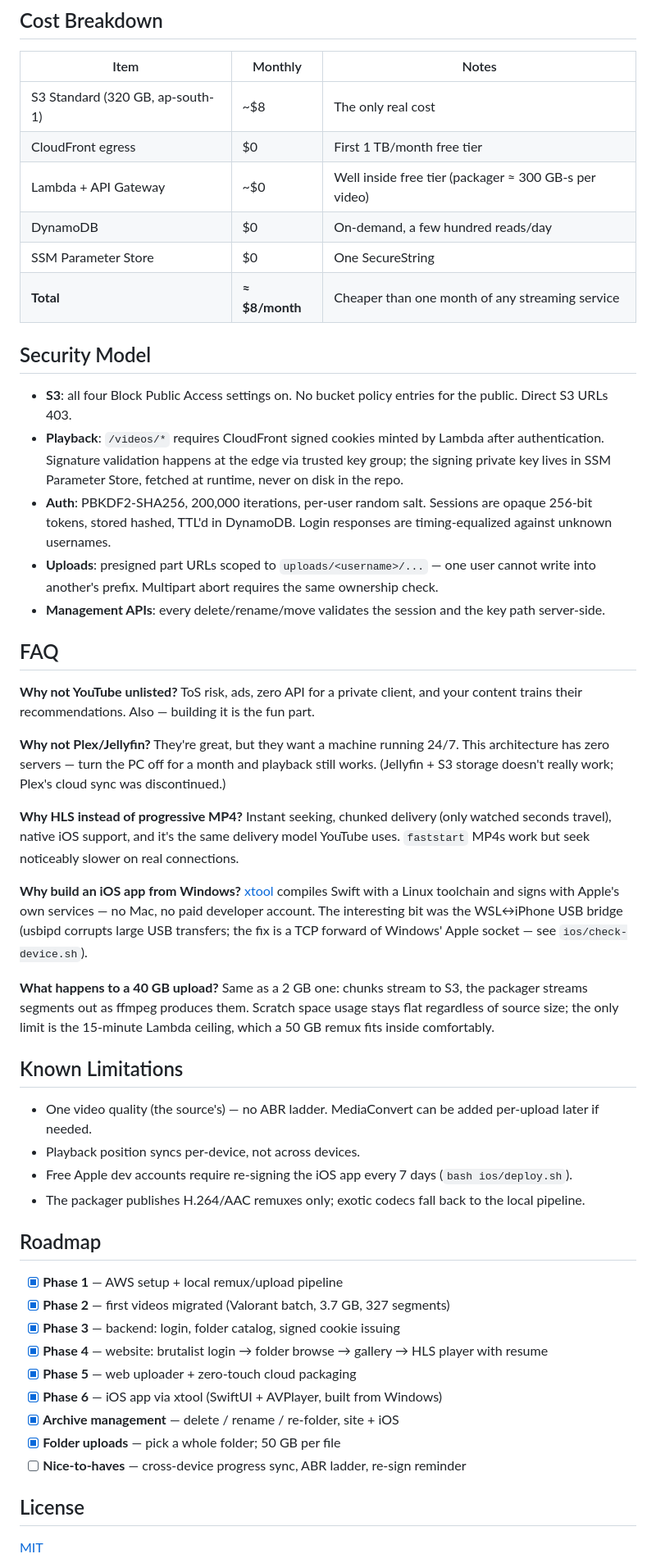
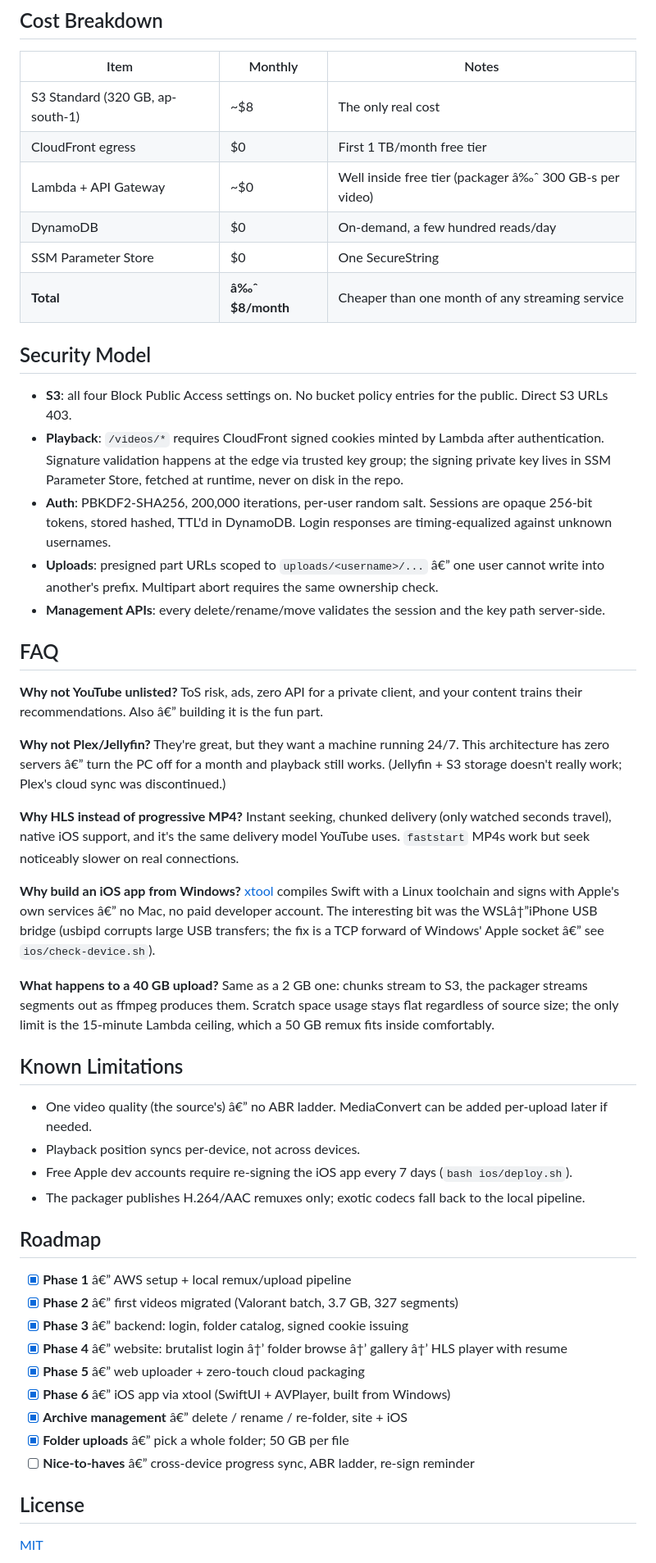
Before and after one commit to iamirtasam/3b-archive, a Markdown page: README.md, the part around one of its changes. Shown at 82% size. GitHub-like rendering.

```diff
--- a/README.md
+++ b/README.md
@@ -216,49 +216,49 @@ python backend\create_user.py <username> <password>
 |---|---|---|
 | S3 Standard (320 GB, ap-south-1) | ~$8 | The only real cost |
 | CloudFront egress | $0 | First 1 TB/month free tier |
-| Lambda + API Gateway | ~$0 | Well inside free tier (packager ≈ 300 GB-s per video) |
+| Lambda + API Gateway | ~$0 | Well inside free tier (packager â‰ˆ 300 GB-s per video) |
 | DynamoDB | $0 | On-demand, a few hundred reads/day |
 | SSM Parameter Store | $0 | One SecureString |
-| **Total** | **≈ $8/month** | Cheaper than one month of any streaming service |
+| **Total** | **â‰ˆ $8/month** | Cheaper than one month of any streaming service |
 
 ## Security Model
 
 - **S3**: all four Block Public Access settings on. No bucket policy entries for the public. Direct S3 URLs 403.
 - **Playback**: `/videos/*` requires CloudFront signed cookies minted by Lambda after authentication. Signature validation happens at the edge via trusted key group; the signing private key lives in SSM Parameter Store, fetched at runtime, never on disk in the repo.
 - **Auth**: PBKDF2-SHA256, 200,000 iterations, per-user random salt. Sessions are opaque 256-bit tokens, stored hashed, TTL'd in DynamoDB. Login responses are timing-equalized against unknown usernames.
-- **Uploads**: presigned part URLs scoped to `uploads/<username>/...` — one user cannot write into another's prefix. Multipart abort requires the same ownership check.
+- **Uploads**: presigned part URLs scoped to `uploads/<username>/...` â€” one user cannot write into another's prefix. Multipart abort requires the same ownership check.
 - **Management APIs**: every delete/rename/move validates the session and the key path server-side.
 
 ## FAQ
 
-**Why not YouTube unlisted?** ToS risk, ads, zero API for a private client, and your content trains their recommendations. Also — building it is the fun part.
+**Why not YouTube unlisted?** ToS risk, ads, zero API for a private client, and your content trains their recommendations. Also â€” building it is the fun part.
 
-**Why not Plex/Jellyfin?** They're great, but they want a machine running 24/7. This architecture has zero servers — turn the PC off for a month and playback still works. (Jellyfin + S3 storage doesn't really work; Plex's cloud sync was discontinued.)
+**Why not Plex/Jellyfin?** They're great, but they want a machine running 24/7. This architecture has zero servers â€” turn the PC off for a month and playback still works. (Jellyfin + S3 storage doesn't really work; Plex's cloud sync was discontinued.)
 
 **Why HLS instead of progressive MP4?** Instant seeking, chunked delivery (only watched seconds travel), native iOS support, and it's the same delivery model YouTube uses. `faststart` MP4s work but seek noticeably slower on real connections.
 
-**Why build an iOS app from Windows?** [xtool](https://xtool.sh) compiles Swift with a Linux toolchain and signs with Apple's own services — no Mac, no paid developer account. The interesting bit was the WSL↔iPhone USB bridge (usbipd corrupts large USB transfers; the fix is a TCP forward of Windows' Apple socket — see `ios/check-device.sh`).
+**Why build an iOS app from Windows?** [xtool](https://xtool.sh) compiles Swift with a Linux toolchain and signs with Apple's own services â€” no Mac, no paid developer account. The interesting bit was the WSLâ†”iPhone USB bridge (usbipd corrupts large USB transfers; the fix is a TCP forward of Windows' Apple socket â€” see `ios/check-device.sh`).
 
 **What happens to a 40 GB upload?** Same as a 2 GB one: chunks stream to S3, the packager streams segments out as ffmpeg produces them. Scratch space usage stays flat regardless of source size; the only limit is the 15-minute Lambda ceiling, which a 50 GB remux fits inside comfortably.
 
 ## Known Limitations
 
-- One video quality (the source's) — no ABR ladder. MediaConvert can be added per-upload later if needed.
+- One video quality (the source's) â€” no ABR ladder. MediaConvert can be added per-upload later if needed.
 - Playback position syncs per-device, not across devices.
 - Free Apple dev accounts require re-signing the iOS app every 7 days (`bash ios/deploy.sh`).
 - The packager publishes H.264/AAC remuxes only; exotic codecs fall back to the local pipeline.
 
 ## Roadmap
 
-- [x] **Phase 1** — AWS setup + local remux/upload pipeline
-- [x] **Phase 2** — first videos migrated (Valorant batch, 3.7 GB, 327 segments)
-- [x] **Phase 3** — backend: login, folder catalog, signed cookie issuing
-- [x] **Phase 4** — website: brutalist login → folder browse → gallery → HLS player with resume
-- [x] **Phase 5** — web uploader + zero-touch cloud packaging
-- [x] **Phase 6** — iOS app via xtool (SwiftUI + AVPlayer, built from Windows)
-- [x] **Archive management** — delete / rename / re-folder, site + iOS
-- [x] **Folder uploads** — pick a whole folder; 50 GB per file
-- [ ] **Nice-to-haves** — cross-device progress sync, ABR ladder, re-sign reminder
+- [x] **Phase 1** â€” AWS setup + local remux/upload pipeline
+- [x] **Phase 2** â€” first videos migrated (Valorant batch, 3.7 GB, 327 segments)
+- [x] **Phase 3** â€” backend: login, folder catalog, signed cookie issuing
+- [x] **Phase 4** â€” website: brutalist login â†’ folder browse â†’ gallery â†’ HLS player with resume
+- [x] **Phase 5** â€” web uploader + zero-touch cloud packaging
+- [x] **Phase 6** â€” iOS app via xtool (SwiftUI + AVPlayer, built from Windows)
+- [x] **Archive management** â€” delete / rename / re-folder, site + iOS
+- [x] **Folder uploads** â€” pick a whole folder; 50 GB per file
+- [ ] **Nice-to-haves** â€” cross-device progress sync, ABR ladder, re-sign reminder
 
 ## License
 
```
Also changed, not shown: other parts of README.md (+112 -112 lines).
